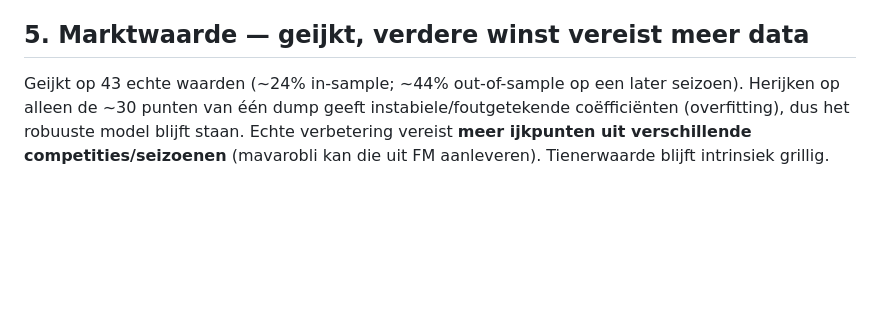
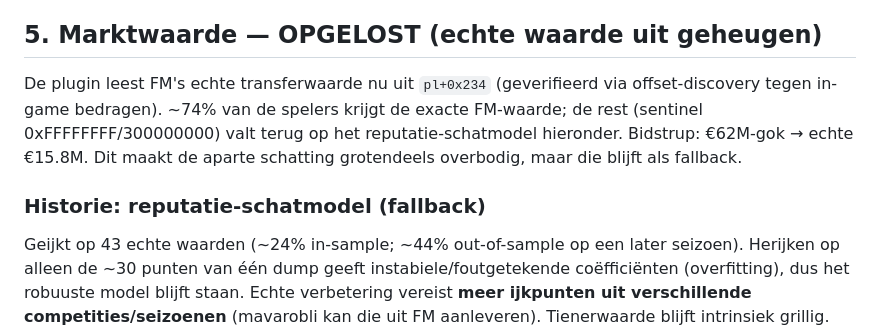
Before and after one commit to mavarobli/FMSuperScout, a Markdown page: docs/backlog.md, the part around the change. GitHub-like rendering; blank space fills up the shorter version.

Commit message:
Docs: marktwaarde opgelost via echte waarde uit geheugen (0x234), ~74% dekking; schatting nu fallback

```diff
--- a/docs/backlog.md
+++ b/docs/backlog.md
@@ -55,7 +55,14 @@ Getest tegen echte data (wie wil wel/niet naar Feyenoord): van "iedereen wil kom
 label "Redelijk") die op de data niet te onderscheiden zijn van de echte gevallen — niet verder
 overfitten. Verdere winst zou een FM-"interesse"-veld vergen als dat ergens is uit te lezen.
 
-## 5. Marktwaarde — geijkt, verdere winst vereist meer data
+## 5. Marktwaarde — OPGELOST (echte waarde uit geheugen)
+
+De plugin leest FM's echte transferwaarde nu uit `pl+0x234` (geverifieerd via offset-discovery
+tegen in-game bedragen). ~74% van de spelers krijgt de exacte FM-waarde; de rest (sentinel
+0xFFFFFFFF/300000000) valt terug op het reputatie-schatmodel hieronder. Bidstrup: €62M-gok →
+echte €15.8M. Dit maakt de aparte schatting grotendeels overbodig, maar die blijft als fallback.
+
+### Historie: reputatie-schatmodel (fallback)
 
 Geijkt op 43 echte waarden (~24% in-sample; ~44% out-of-sample op een later seizoen). Herijken op
 alleen de ~30 punten van één dump geeft instabiele/foutgetekende coëfficiënten (overfitting), dus
```
